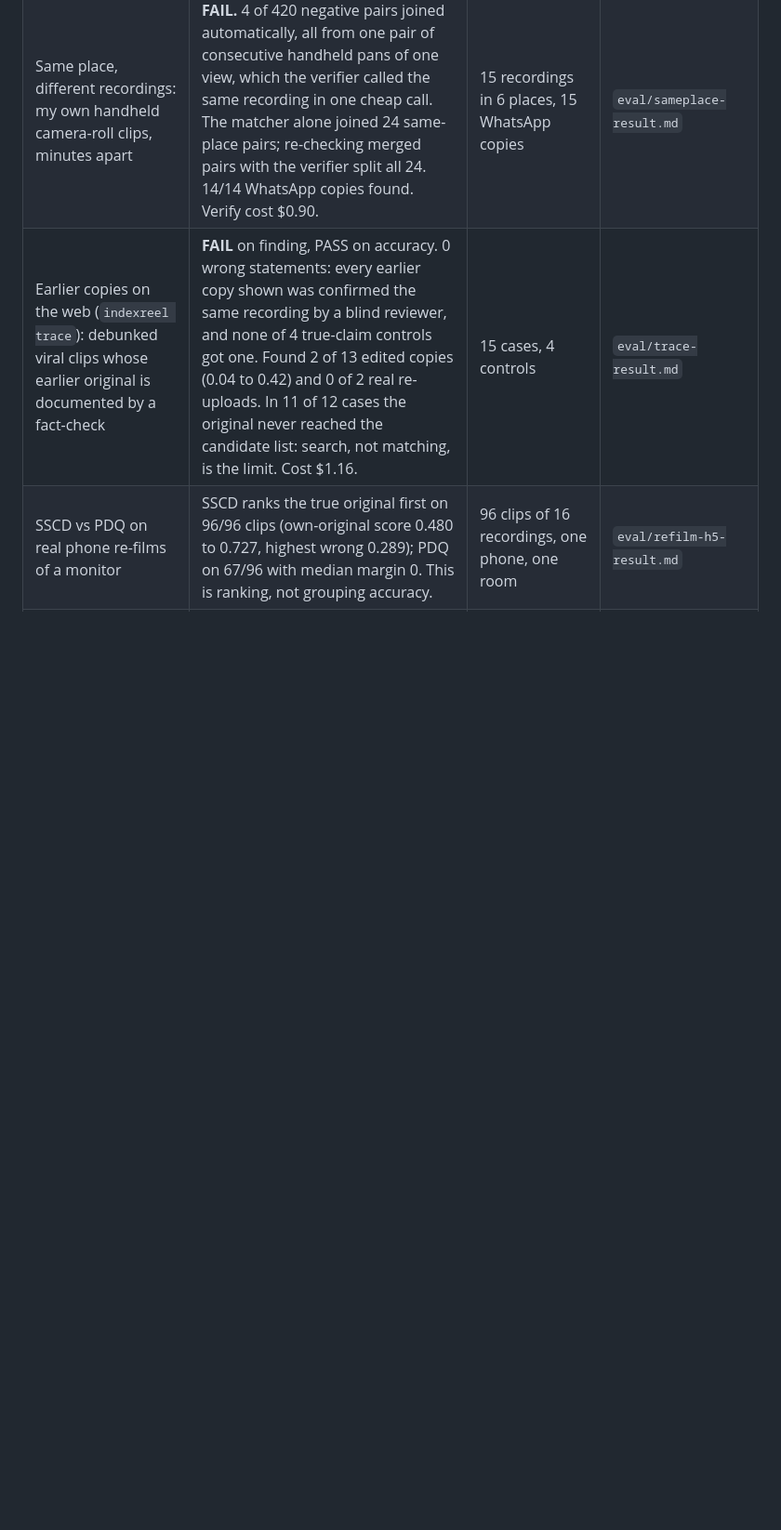
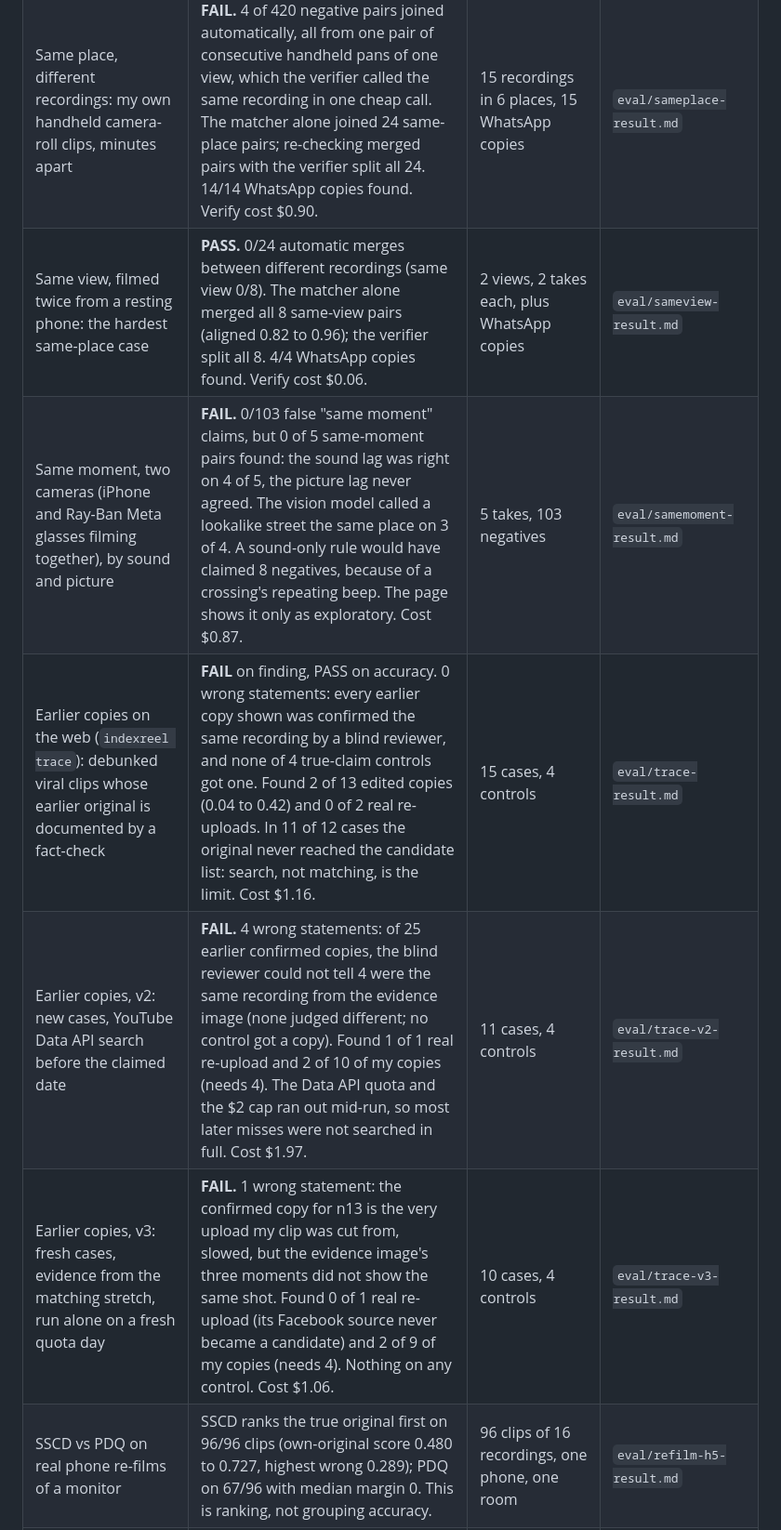
Before and after one commit to mohiddin7/IndexReel, a Markdown page: README.md, the part around the change. Shown at 93% size. Rendered like a GitHub page; blank space fills up the shorter version.

Commit message:
README results: trace v2 and v3 (both FAIL, the wrong statements were evidence images that did not show the link), same view (PASS, 0/24 automatic merges) and same moment (FAIL, 0/5 found, 0/103 false claims), each with its own numbers and file

```diff
--- a/README.md
+++ b/README.md
@@ -81,7 +81,11 @@ Every protocol was committed before its run. Intervals are Wilson 95%. Copies ar
 | Held-out run 2, fresh clips, fixed pipeline | **PASS.** 48/48 positives joined (0.93 to 1.00); 0/1,080 negatives joined (0 to 0.0035); 16 of 16 recordings found; verify cost $0.17. | 48 + 1,080 pairs, 16 recordings | `eval/report2.md` |
 | Held-out run 2, real phone re-films sent through WhatsApp | **PASS.** 0/1,080 negatives joined (upper bound 0.35%); own original found for 27/32 re-films (0.68 to 0.93; bar 75%): landscape 16/16, portrait 11/16. All 5 misses are portrait, where the verifier called a true pair different or abstained. A crash on a cut-off verifier answer was fixed and recorded as an addendum before the rerun. Verify cost $0.47. | 32 re-films of 16 originals, handheld, no bezel | `eval/report2-refilm.md` |
 | Same place, different recordings: my own handheld camera-roll clips, minutes apart | **FAIL.** 4 of 420 negative pairs joined automatically, all from one pair of consecutive handheld pans of one view, which the verifier called the same recording in one cheap call. The matcher alone joined 24 same-place pairs; re-checking merged pairs with the verifier split all 24. 14/14 WhatsApp copies found. Verify cost $0.90. | 15 recordings in 6 places, 15 WhatsApp copies | `eval/sameplace-result.md` |
+| Same view, filmed twice from a resting phone: the hardest same-place case | **PASS.** 0/24 automatic merges between different recordings (same view 0/8). The matcher alone merged all 8 same-view pairs (aligned 0.82 to 0.96); the verifier split all 8. 4/4 WhatsApp copies found. Verify cost $0.06. | 2 views, 2 takes each, plus WhatsApp copies | `eval/sameview-result.md` |
+| Same moment, two cameras (iPhone and Ray-Ban Meta glasses filming together), by sound and picture | **FAIL.** 0/103 false "same moment" claims, but 0 of 5 same-moment pairs found: the sound lag was right on 4 of 5, the picture lag never agreed. The vision model called a lookalike street the same place on 3 of 4. A sound-only rule would have claimed 8 negatives, because of a crossing's repeating beep. The page shows it only as exploratory. Cost $0.87. | 5 takes, 103 negatives | `eval/samemoment-result.md` |
 | Earlier copies on the web (`indexreel trace`): debunked viral clips whose earlier original is documented by a fact-check | **FAIL** on finding, PASS on accuracy. 0 wrong statements: every earlier copy shown was confirmed the same recording by a blind reviewer, and none of 4 true-claim controls got one. Found 2 of 13 edited copies (0.04 to 0.42) and 0 of 2 real re-uploads. In 11 of 12 cases the original never reached the candidate list: search, not matching, is the limit. Cost $1.16. | 15 cases, 4 controls | `eval/trace-result.md` |
+| Earlier copies, v2: new cases, YouTube Data API search before the claimed date | **FAIL.** 4 wrong statements: of 25 earlier confirmed copies, the blind reviewer could not tell 4 were the same recording from the evidence image (none judged different; no control got a copy). Found 1 of 1 real re-upload and 2 of 10 of my copies (needs 4). The Data API quota and the $2 cap ran out mid-run, so most later misses were not searched in full. Cost $1.97. | 11 cases, 4 controls | `eval/trace-v2-result.md` |
+| Earlier copies, v3: fresh cases, evidence from the matching stretch, run alone on a fresh quota day | **FAIL.** 1 wrong statement: the confirmed copy for n13 is the very upload my clip was cut from, slowed, but the evidence image's three moments did not show the same shot. Found 0 of 1 real re-upload (its Facebook source never became a candidate) and 2 of 9 of my copies (needs 4). Nothing on any control. Cost $1.06. | 10 cases, 4 controls | `eval/trace-v3-result.md` |
 | SSCD vs PDQ on real phone re-films of a monitor | SSCD ranks the true original first on 96/96 clips (own-original score 0.480 to 0.727, highest wrong 0.289); PDQ on 67/96 with median margin 0. This is ranking, not grouping accuracy. | 96 clips of 16 recordings, one phone, one room | `eval/refilm-h5-result.md` |
 | Muse Spark Open as judge on the 96 re-films against all 16 originals | Own original called same: 91/96 at 180 px, 92/96 at 360 px. False "same" on 1,440 other pairs: 0 (upper bound 0.27%). The misses are dark static scenes and an empty sky, where it answers "unsure". | 96 clips, far from independent | `eval/refilm-h5-result.md` |
 | Spark on edited copies, burned-in text masked | Same footage in both orders on 14/14 copies; 0/42 non-copy pairs called same. It never confirms that two cameras saw one event ("unsure" on 48/48 hard negatives). | 56 pairs, 12 source clips | `eval/spark-pilot3-result.md` |
```
